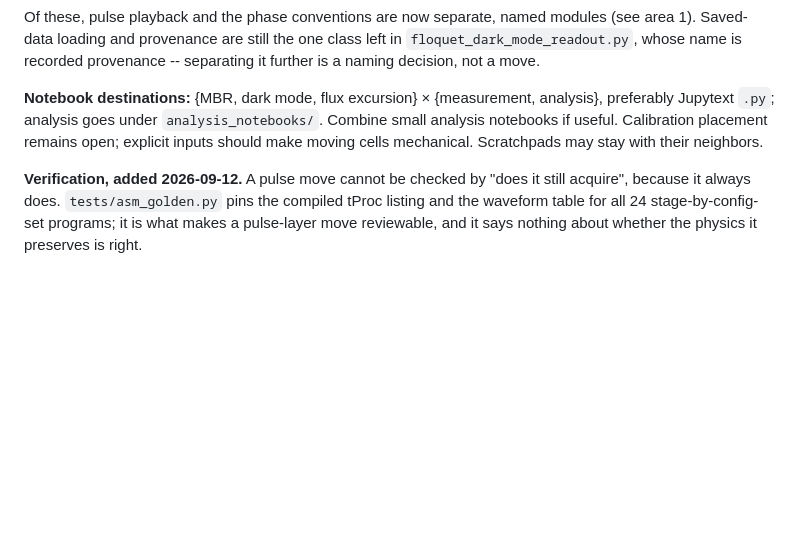
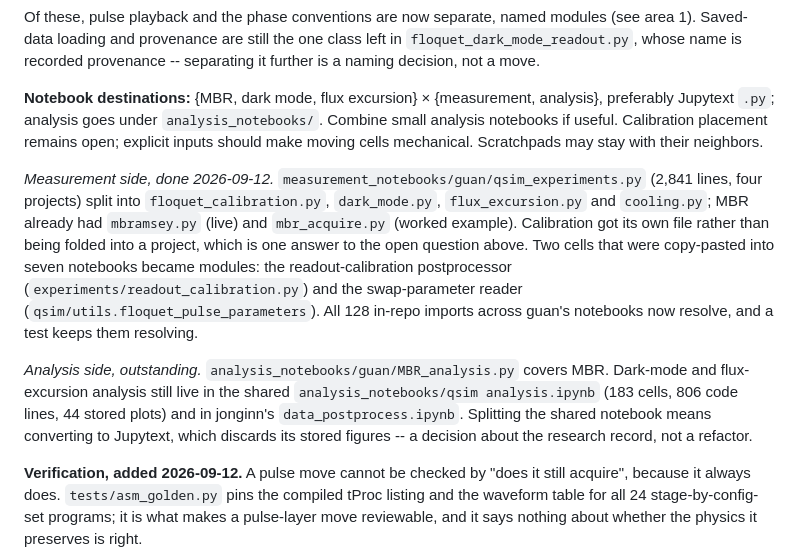
Before and after one commit to SchusterLab/multimode_expts, a Markdown page: docs/qsim_refactor_surface_map.md, the part around the change. Drawn GitHub-style; blank space fills up the shorter version.

Commit message:
docs: record the notebook-side state on the surface map
The measurement side of the notebook destinations is done and the map should
say so, including that calibration ended up as its own file rather than
folded into a project -- one answer to the open question that paragraph
raised. Also names what is left on the analysis side and why it is a
decision rather than a move: splitting the shared notebook discards its
stored figures.

Co-Authored-By: Claude Opus 5 (1M context) <noreply@anthropic.com>

```diff
--- a/docs/qsim_refactor_surface_map.md
+++ b/docs/qsim_refactor_surface_map.md
@@ -20,6 +20,10 @@ Of these, pulse playback and the phase conventions are now separate, named modul
 
 **Notebook destinations:** {MBR, dark mode, flux excursion} × {measurement, analysis}, preferably Jupytext `.py`; analysis goes under `analysis_notebooks/`. Combine small analysis notebooks if useful. Calibration placement remains open; explicit inputs should make moving cells mechanical. Scratchpads may stay with their neighbors.
 
+*Measurement side, done 2026-09-12.* `measurement_notebooks/guan/qsim_experiments.py` (2,841 lines, four projects) split into `floquet_calibration.py`, `dark_mode.py`, `flux_excursion.py` and `cooling.py`; MBR already had `mbramsey.py` (live) and `mbr_acquire.py` (worked example). Calibration got its own file rather than being folded into a project, which is one answer to the open question above. Two cells that were copy-pasted into seven notebooks became modules: the readout-calibration postprocessor (`experiments/readout_calibration.py`) and the swap-parameter reader (`qsim/utils.floquet_pulse_parameters`). All 128 in-repo imports across guan's notebooks now resolve, and a test keeps them resolving.
+
+*Analysis side, outstanding.* `analysis_notebooks/guan/MBR_analysis.py` covers MBR. Dark-mode and flux-excursion analysis still live in the shared `analysis_notebooks/qsim analysis.ipynb` (183 cells, 806 code lines, 44 stored plots) and in jonginn's `data_postprocess.ipynb`. Splitting the shared notebook means converting to Jupytext, which discards its stored figures -- a decision about the research record, not a refactor.
+
 **Verification, added 2026-09-12.** A pulse move cannot be checked by "does it still acquire", because it always does. `tests/asm_golden.py` pins the compiled tProc listing and the waveform table for all 24 stage-by-config-set programs; it is what makes a pulse-layer move reviewable, and it says nothing about whether the physics it preserves is right.
 
 **Two stages, within each area:** (1) extract cohesive pieces, preserve behavior and update consumers, aiming for files below ~1 kLOC; (2) improve names, inheritance, duplication and contracts. Choose enough boundaries in stage 1 to avoid hidden globals and circular dependencies. Keep behavioral fixes distinct from moves. Attack order remains undecided.
```
